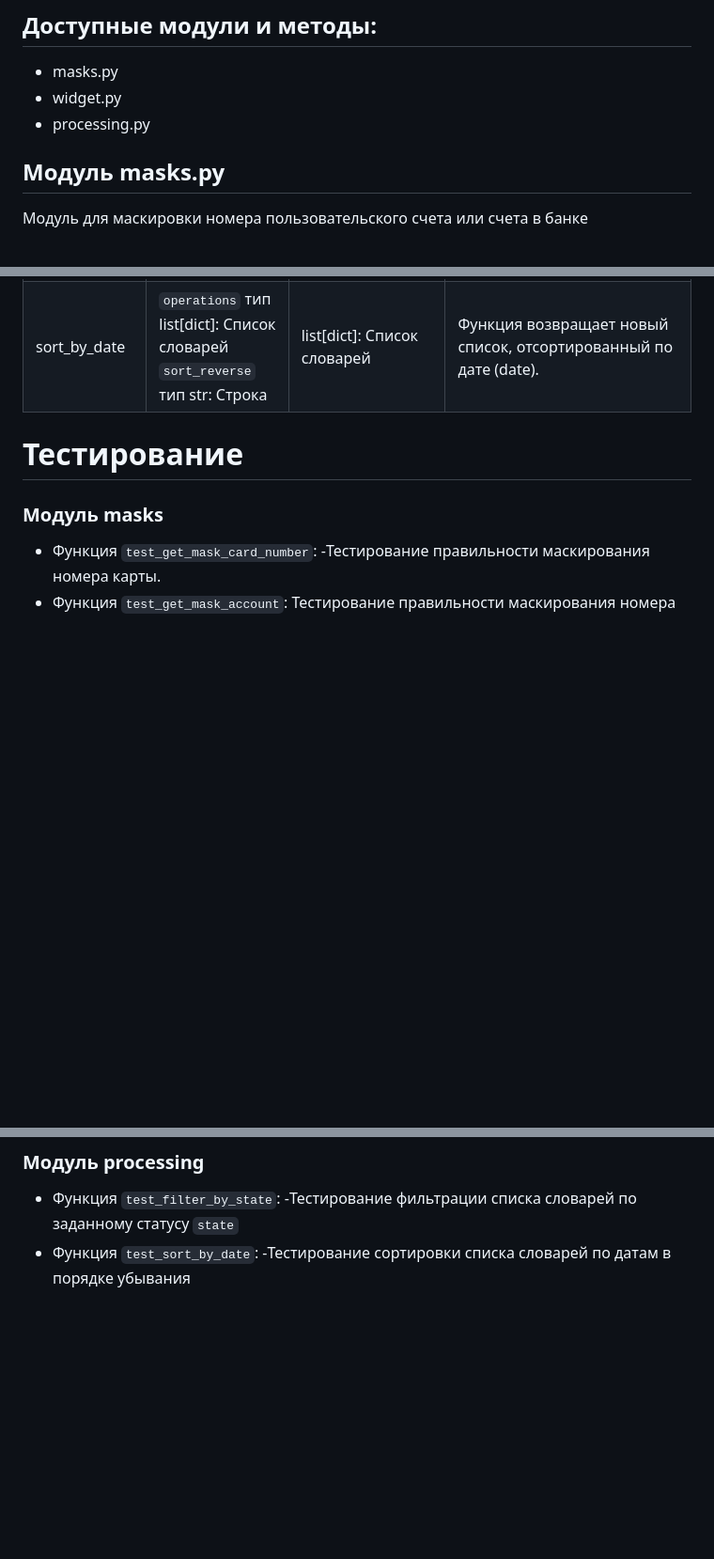
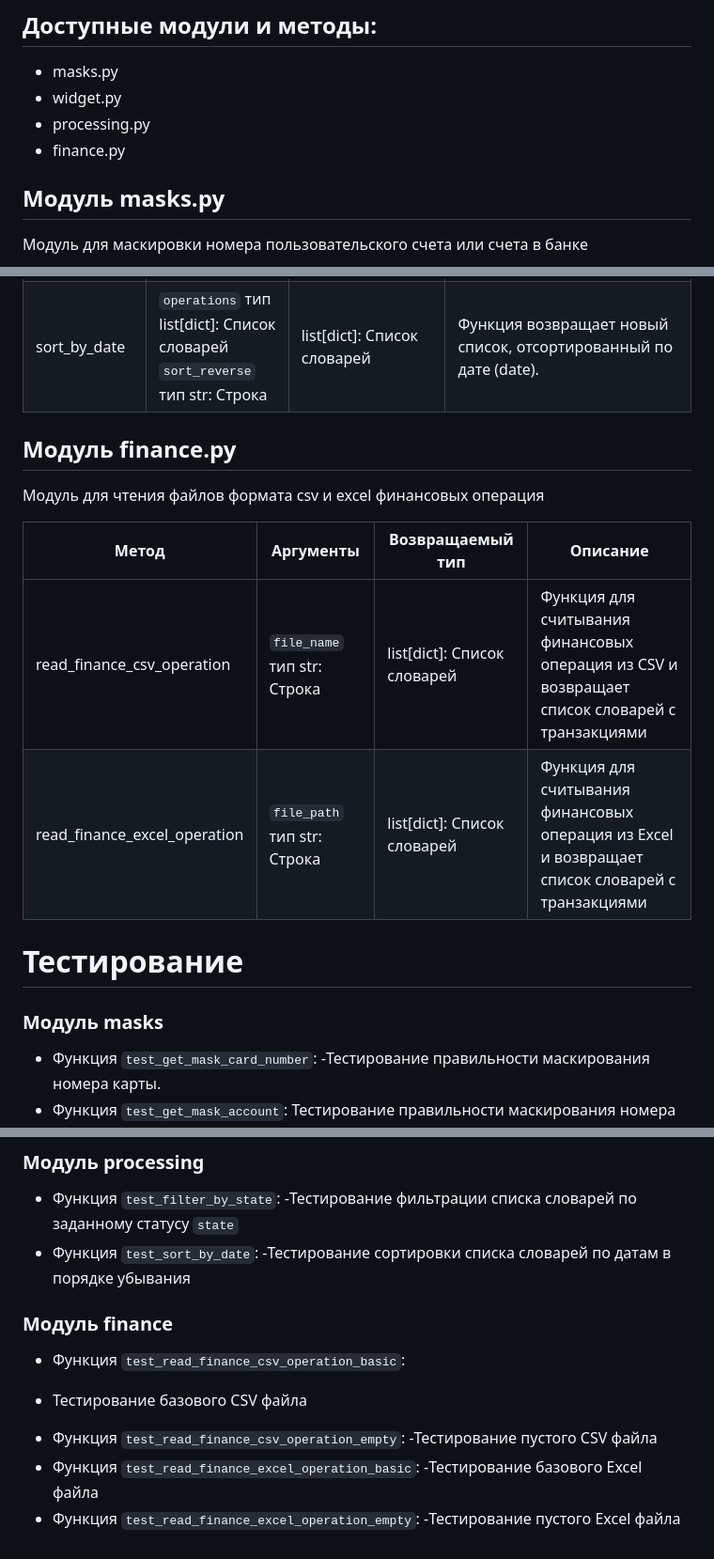
Before and after one commit to angelina1377/NewFeature, a Markdown page: README.md, 3 parts joined by grey strips. Shown at 94% size. Drawn GitHub-style; blank space fills up the shorter version.

Commit message:
Дополнен README файл

````diff
--- a/README.md
+++ b/README.md
@@ -17,6 +17,7 @@ poetry install
  * masks.py
  * widget.py
  * processing.py
+ * finance.py
 ## Модуль masks.py
  Модуль для маскировки номера пользовательского счета или счета в банке
 ## Методы
@@ -41,7 +42,13 @@ poetry install
 |-------------------|-----------------------------------------------------------------------------------|--------------------------------|--------------------------------------------------------------------------------------------------------------------------------|
 | filter_by_state   | ```data``` тип list[dict]: Список словарей<br/>```state``` тип str: Строка        | list[dict]: Список словарей    | Функция возвращает новый список словарей, содержащий только те словари,у которых ключ state соответствует указанному значению. |
 | sort_by_date      | ```operations``` тип list[dict]: Список словарей<br/>```sort_reverse``` тип str: Строка | list[dict]: Список словарей    | Функция возвращает новый список, отсортированный по дате (date).                                                               |
+## Модуль finance.py
+Модуль для чтения файлов формата csv и excel финансовых операция
 
+| Метод                        | Аргументы                                 | Возвращаемый тип               | Описание                                                                                        |
+|------------------------------|-------------------------------------------|--------------------------------|-------------------------------------------------------------------------------------------------|
+| read_finance_csv_operation   | ```file_name``` тип str:  Строка          | list[dict]: Список словарей    | Функция для считывания финансовых операция из CSV и возвращает список словарей с транзакциями   |
+| read_finance_excel_operation | ```file_path``` тип str:  Строка          | list[dict]: Список словарей    | Функция для считывания финансовых операция из Excel и возвращает список словарей с транзакциями |
 # Тестирование
 ### Модуль masks
 * Функция ```test_get_mask_card_number```:
@@ -60,3 +67,13 @@ poetry install
 -Тестирование фильтрации списка словарей по заданному статусу ```state```
 * Функция ```test_sort_by_date```:
 -Тестирование сортировки списка словарей по датам в порядке убывания
+
+### Модуль finance
+* Функция ```test_read_finance_csv_operation_basic```:
+- Тестирование базового CSV файла
+* Функция ```test_read_finance_csv_operation_empty```:
+-Тестирование пустого CSV файла
+*  Функция ```test_read_finance_excel_operation_basic```:
+-Тестирование базового Excel файла
+*  Функция ```test_read_finance_excel_operation_empty```:
+-Тестирование пустого Excel файла
````
